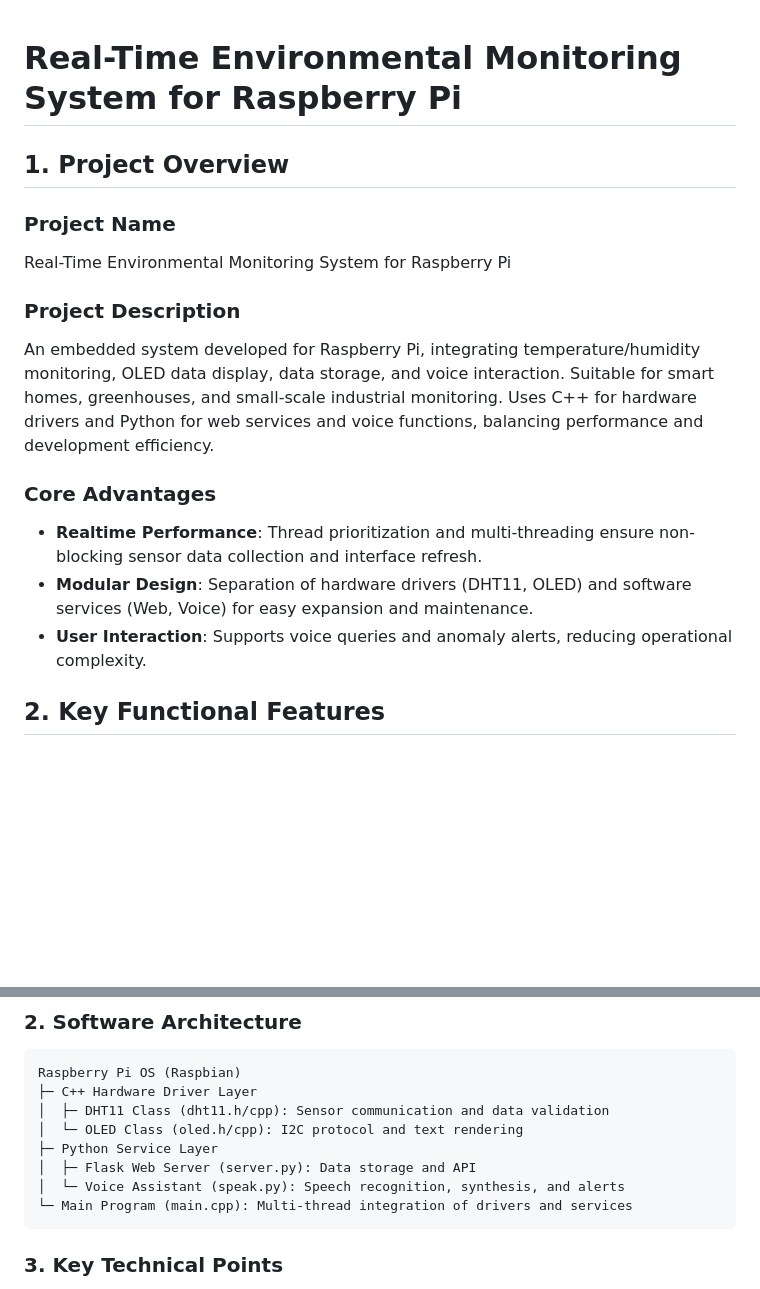
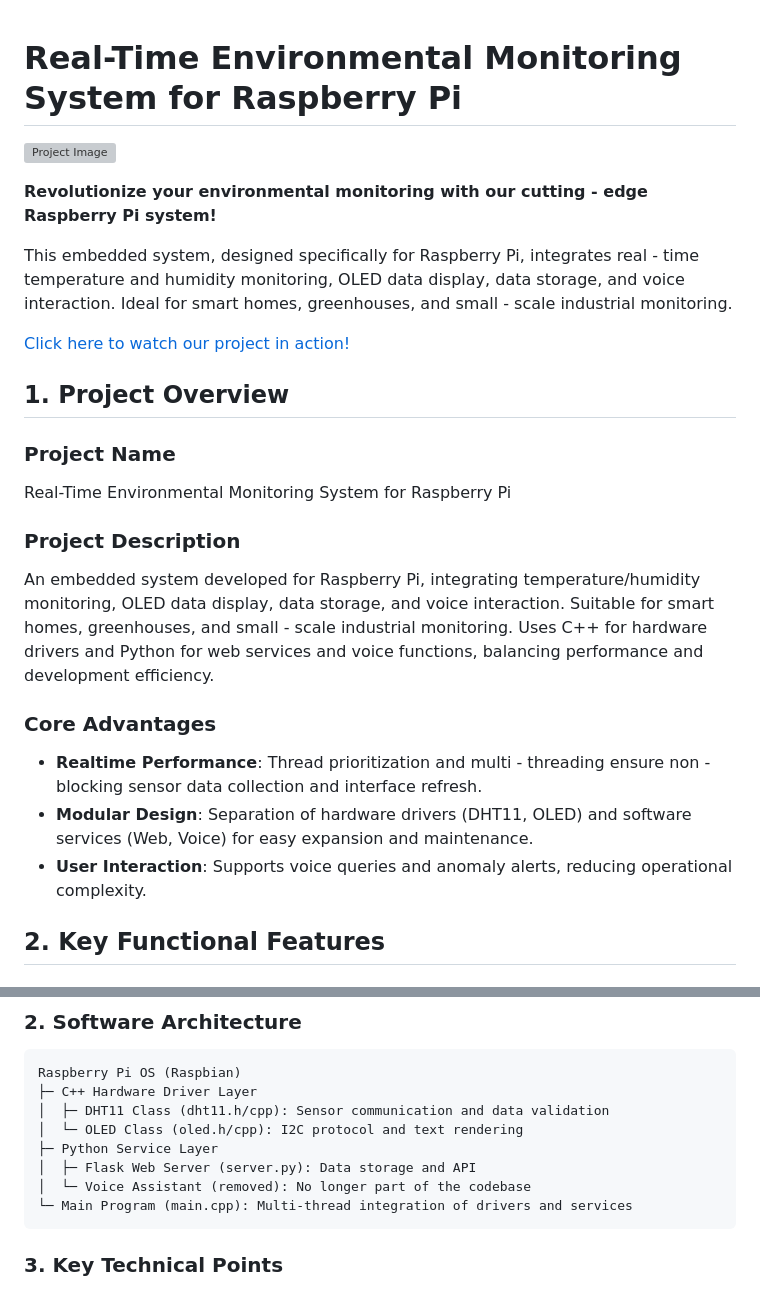
Before and after one commit to fantasywinter207/Temperature-and-humidity-Pi-3B, a Markdown page: README.md, 2 parts joined by grey strips. Drawn GitHub-style; blank space fills up the shorter version; grey boxes are pictures that could not be loaded.

````diff
--- a/README.md
+++ b/README.md
@@ -1,19 +1,24 @@
-
 # Real-Time Environmental Monitoring System for Raspberry Pi
 
+![Project Image](path/to/your/project/image.png)
+
+**Revolutionize your environmental monitoring with our cutting - edge Raspberry Pi system!**
+
+This embedded system, designed specifically for Raspberry Pi, integrates real - time temperature and humidity monitoring, OLED data display, data storage, and voice interaction. Ideal for smart homes, greenhouses, and small - scale industrial monitoring.
+
+[Click here to watch our project in action!](https://www.example.com/video)
 
 ## 1. Project Overview
 ### Project Name
 Real-Time Environmental Monitoring System for Raspberry Pi
 
 ### Project Description
-An embedded system developed for Raspberry Pi, integrating temperature/humidity monitoring, OLED data display, data storage, and voice interaction. Suitable for smart homes, greenhouses, and small-scale industrial monitoring. Uses C++ for hardware drivers and Python for web services and voice functions, balancing performance and development efficiency.
+An embedded system developed for Raspberry Pi, integrating temperature/humidity monitoring, OLED data display, data storage, and voice interaction. Suitable for smart homes, greenhouses, and small - scale industrial monitoring. Uses C++ for hardware drivers and Python for web services and voice functions, balancing performance and development efficiency.
 
 ### Core Advantages
-- **Realtime Performance**: Thread prioritization and multi-threading ensure non-blocking sensor data collection and interface refresh.
+- **Realtime Performance**: Thread prioritization and multi - threading ensure non - blocking sensor data collection and interface refresh.
 - **Modular Design**: Separation of hardware drivers (DHT11, OLED) and software services (Web, Voice) for easy expansion and maintenance.
 - **User Interaction**: Supports voice queries and anomaly alerts, reducing operational complexity.
-
 
 ## 2. Key Functional Features
 
@@ -71,7 +79,7 @@ Raspberry Pi OS (Raspbian)
 │  └─ OLED Class (oled.h/cpp): I2C protocol and text rendering
 ├─ Python Service Layer
 │  ├─ Flask Web Server (server.py): Data storage and API
-│  └─ Voice Assistant (speak.py): Speech recognition, synthesis, and alerts
+│  └─ Voice Assistant (removed): No longer part of the codebase
 └─ Main Program (main.cpp): Multi-thread integration of drivers and services
 ```
 
````
Also changed, not shown: other parts of README.md (+28 -29 lines).
